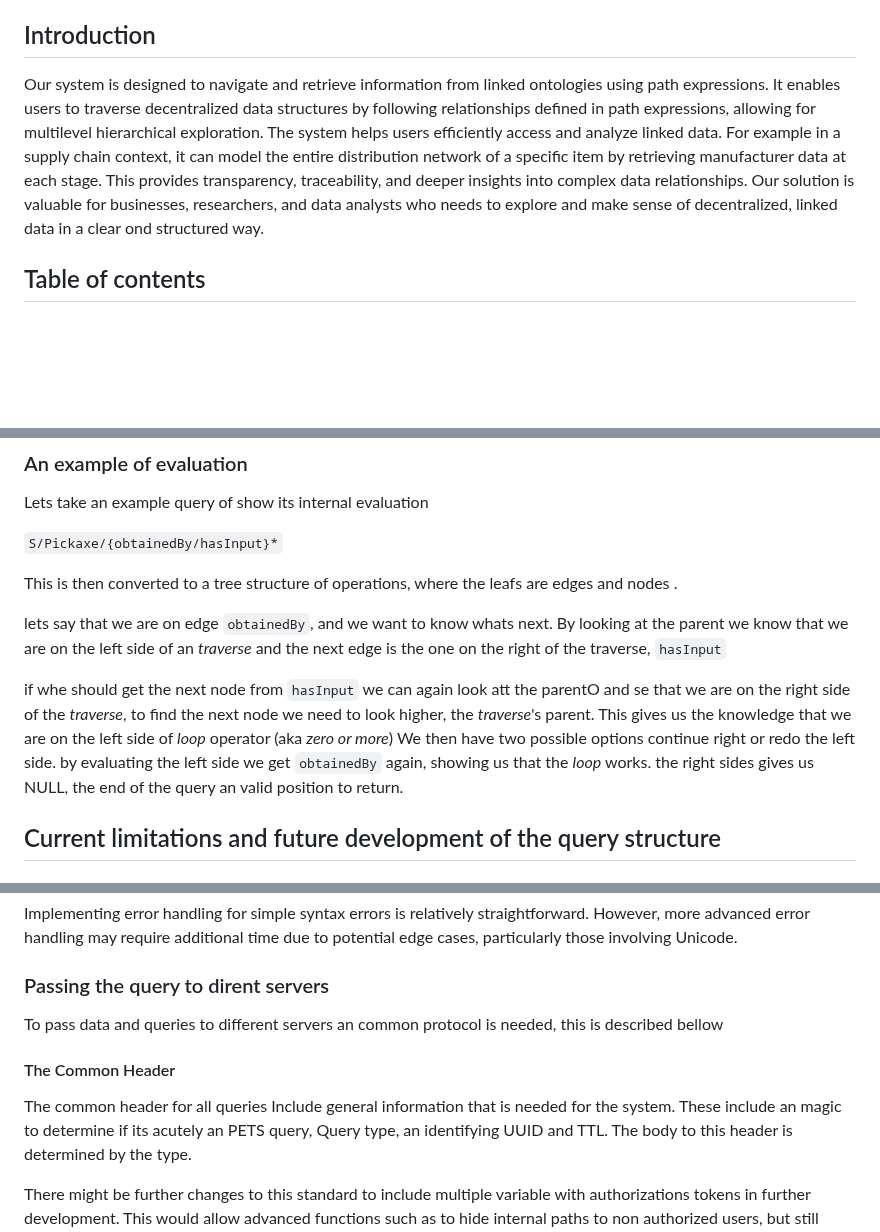
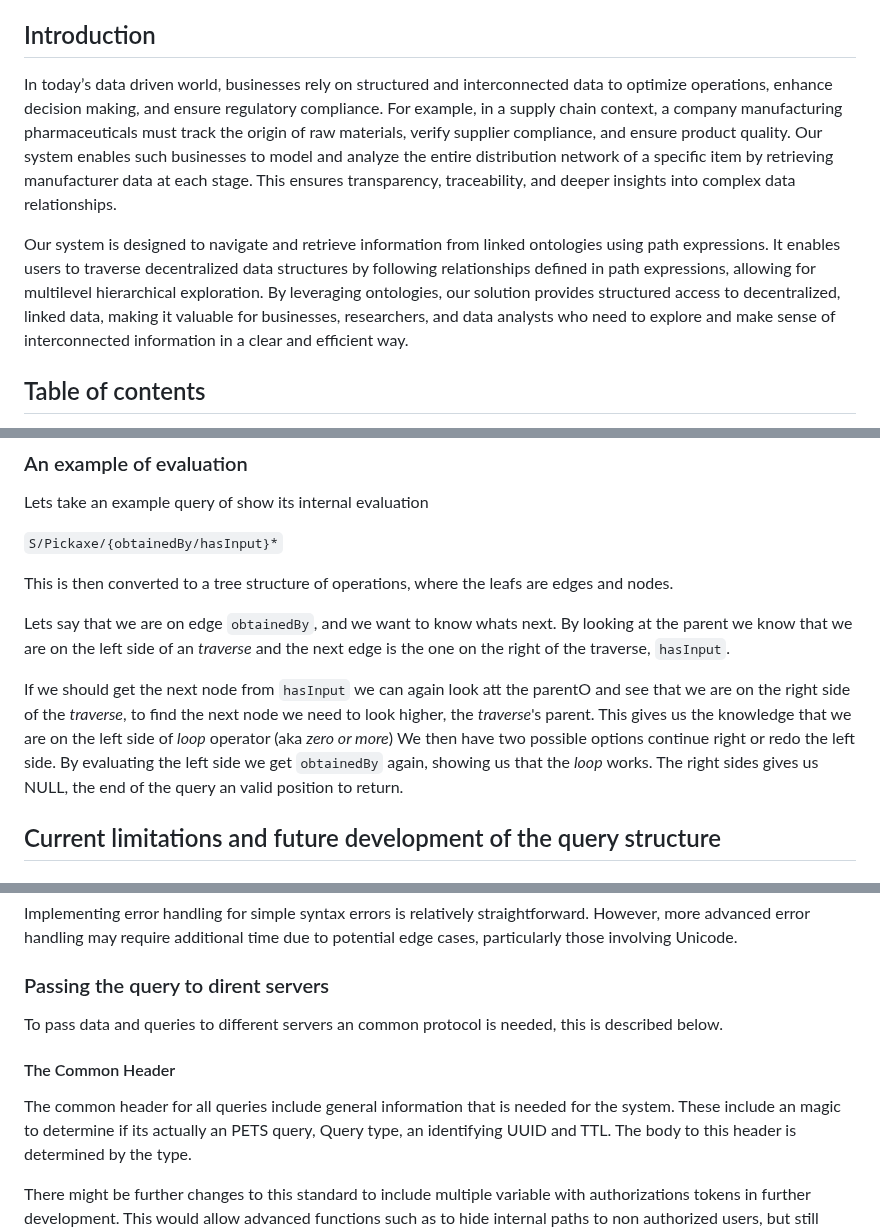
Before and after one commit to d0020e-2024-group-5/Path-Expression-Traversal-System, a Markdown page: README.md, 3 parts joined by grey strips. Drawn GitHub-style; blank space fills up the shorter version.

```diff
--- a/README.md
+++ b/README.md
@@ -6,9 +6,9 @@ PETS, a system to store linked distributed data with traversal functions
 
 ## Introduction
 
-Our system is designed to navigate and retrieve information from linked ontologies using path expressions. It enables users to traverse decentralized data structures by following relationships defined in path expressions, allowing for multilevel hierarchical exploration.
-The system helps users efficiently access and analyze linked data. For example in a supply chain context, it can model the entire distribution network of a specific item by retrieving manufacturer data at each stage. This provides transparency, traceability, and deeper insights into complex data relationships.
-Our solution is valuable for businesses, researchers, and data analysts who needs to explore and make sense of decentralized, linked data in a clear ond structured way.
+In today’s data driven world, businesses rely on structured and interconnected data to optimize operations, enhance decision making, and ensure regulatory compliance. For example, in a supply chain context, a company manufacturing pharmaceuticals must track the origin of raw materials, verify supplier compliance, and ensure product quality. Our system enables such businesses to model and analyze the entire distribution network of a specific item by retrieving manufacturer data at each stage. This ensures transparency, traceability, and deeper insights into complex data relationships.
+
+Our system is designed to navigate and retrieve information from linked ontologies using path expressions. It enables users to traverse decentralized data structures by following relationships defined in path expressions, allowing for multilevel hierarchical exploration. By leveraging ontologies, our solution provides structured access to decentralized, linked data, making it valuable for businesses, researchers, and data analysts who need to explore and make sense of interconnected information in a clear and efficient way.
 
 ## Table of contents
 
@@ -717,19 +717,19 @@ Lets take an example query of show its internal evaluation
 
 ``S/Pickaxe/{obtainedBy/hasInput}*``
 
-This is then converted to a tree structure of operations, where the leafs are edges and nodes .
+This is then converted to a tree structure of operations, where the leafs are edges and nodes.
 
-lets say that we are on edge ``obtainedBy``, and we want to know whats next.
+Lets say that we are on edge ``obtainedBy``, and we want to know whats next.
 By looking at the parent we know that we are on the left side of an *traverse*
-and the next edge is the one on the right of the traverse, ``hasInput``
+and the next edge is the one on the right of the traverse, ``hasInput``.
 
-if whe should get the next node from ``hasInput`` we can again look att the parentO
-and se that we are on the right side of the *traverse*,
+If we should get the next node from ``hasInput`` we can again look att the parentO
+and see that we are on the right side of the *traverse*,
 to find the next node we need to look higher, the *traverse*'s parent.
 This gives us the knowledge that we are on the left side of *loop* operator (aka *zero or more*)
 We then have two possible options continue right or redo the left side.
-by evaluating the left side we get ``obtainedBy`` again, showing us that the *loop* works.
-the right sides gives us NULL, the end of the query an valid position to return.
+By evaluating the left side we get ``obtainedBy`` again, showing us that the *loop* works.
+The right sides gives us NULL, the end of the query an valid position to return.
 
 ## Current limitations and future development of the query structure
 
@@ -760,12 +760,12 @@ particularly those involving Unicode.
 
 ### Passing the query to dirent servers
 
-To pass data and queries to different servers an common protocol is needed, this is described bellow
+To pass data and queries to different servers an common protocol is needed, this is described below.
 
 #### The Common Header
 
-The common header for all queries Include general information that is needed for the system.
-These include an magic to determine if its acutely an PETS query, Query type, an identifying UUID and TTL.
+The common header for all queries include general information that is needed for the system.
+These include an magic to determine if its actually an PETS query, Query type, an identifying UUID and TTL.
 The body to this header is determined by the type.
 
 There might be further changes to this standard to include multiple variable with authorizations tokens in further development. This would allow advanced functions such as to hide internal paths to non authorized users, but still propagate the query thru the network.
```
Also changed, not shown: other parts of README.md (+4 -3 lines).
